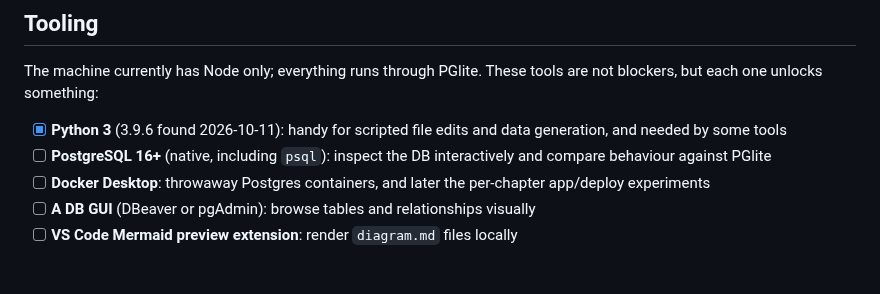
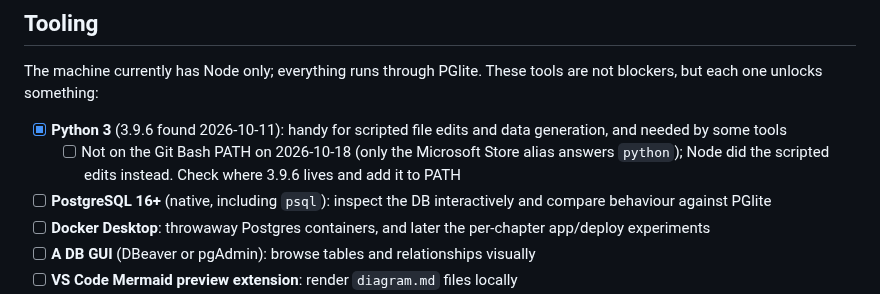
Before and after one commit to mauricioaznar/data-modelling-patterns, a Markdown page: TODO.md, the part around the change. GitHub-like rendering; blank space fills up the shorter version.

Commit message:
TODO: Python not on the Git Bash PATH today
Co-Authored-By: Claude Opus 5.5 <noreply@anthropic.com>

```diff
--- a/TODO.md
+++ b/TODO.md
@@ -9,6 +9,7 @@ The machine currently has Node only; everything runs through PGlite. These tools
 blockers, but each one unlocks something:
 
 - [x] **Python 3** (3.9.6 found 2026-10-11): handy for scripted file edits and data generation, and needed by some tools
+  - [ ] Not on the Git Bash PATH on 2026-10-18 (only the Microsoft Store alias answers `python`); Node did the scripted edits instead. Check where 3.9.6 lives and add it to PATH
 - [ ] **PostgreSQL 16+** (native, including `psql`): inspect the DB interactively and compare behaviour against PGlite
 - [ ] **Docker Desktop**: throwaway Postgres containers, and later the per-chapter app/deploy experiments
 - [ ] **A DB GUI** (DBeaver or pgAdmin): browse tables and relationships visually
```
